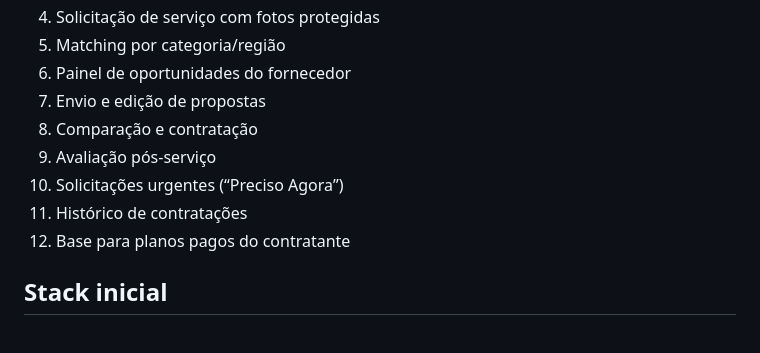
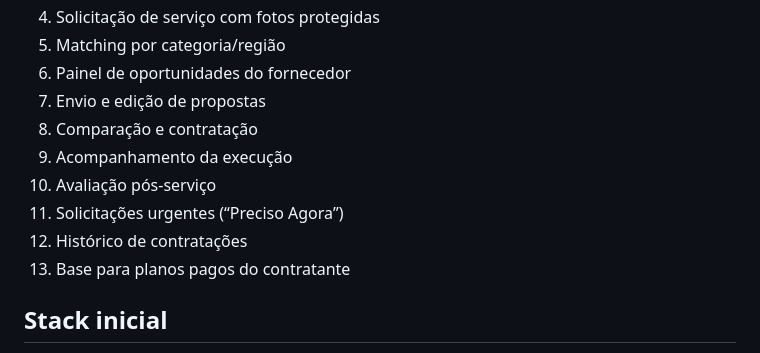
Before and after one commit to edilsonnunescoletivo-wq/CondoConecta, a Markdown page: README.md, the part around one of its changes. Rendered like a GitHub page.

```diff
--- a/README.md
+++ b/README.md
@@ -23,10 +23,11 @@ O CondoConecta conecta condomínios a fornecedores locais qualificados. O cadast
 6. Painel de oportunidades do fornecedor
 7. Envio e edição de propostas
 8. Comparação e contratação
-9. Avaliação pós-serviço
-10. Solicitações urgentes (“Preciso Agora”)
-11. Histórico de contratações
-12. Base para planos pagos do contratante
+9. Acompanhamento da execução
+10. Avaliação pós-serviço
+11. Solicitações urgentes (“Preciso Agora”)
+12. Histórico de contratações
+13. Base para planos pagos do contratante
 
 ## Stack inicial
 
```
Also changed, not shown: other parts of README.md (+18 -3 lines).
